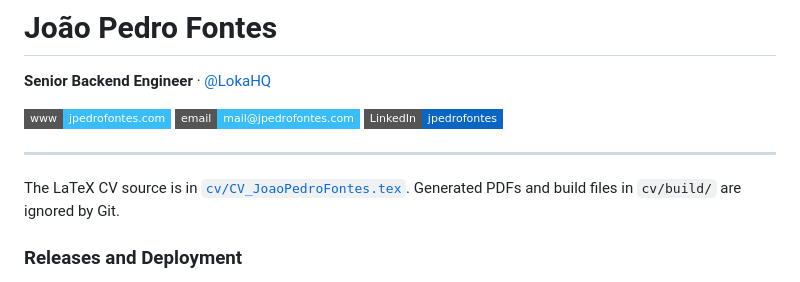
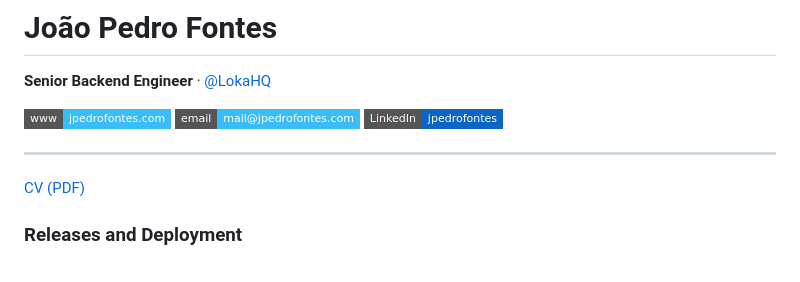
Before and after one commit to jpedrofontes/jpedrofontes, a Markdown page: README.md, the part around the change. GitHub-like rendering; badges without logos.

Commit message:
docs: link directly to the latest CV PDF

```diff
--- a/README.md
+++ b/README.md
@@ -8,7 +8,7 @@
 
 ---
 
-The LaTeX CV source is in [`cv/CV_JoaoPedroFontes.tex`](cv/CV_JoaoPedroFontes.tex). Generated PDFs and build files in `cv/build/` are ignored by Git.
+[CV (PDF)](https://jpedrofontes.com/api/cv)
 
 ### Releases and Deployment
 
```
